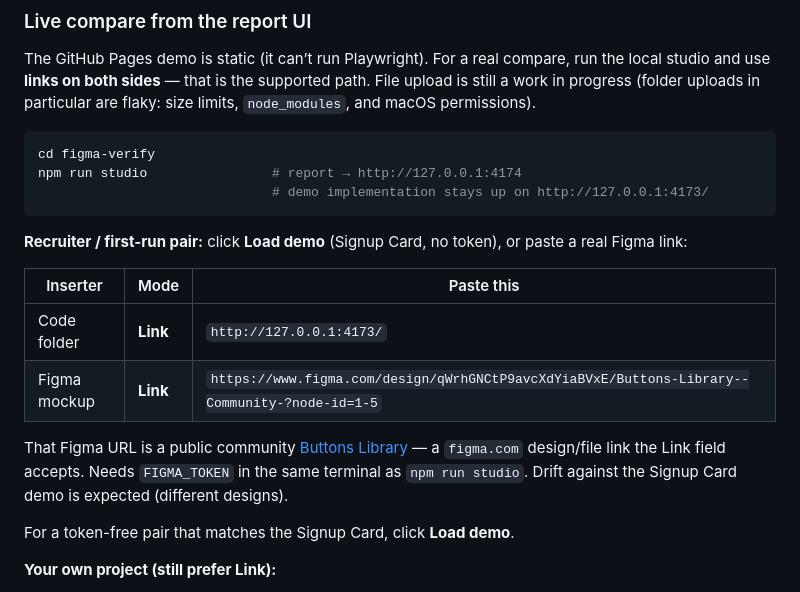
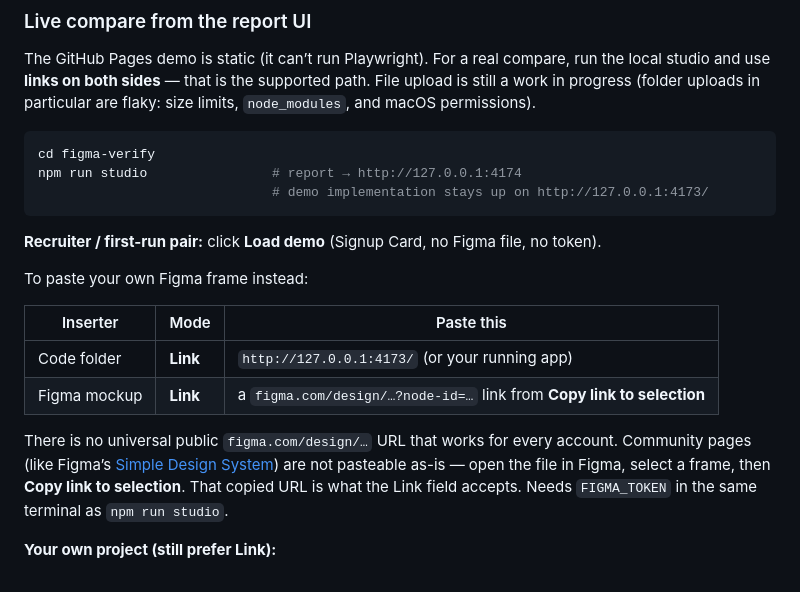
Before and after one commit to pookie2006/figma-verify, a Markdown page: figma-verify/README.md, the part around the change. Drawn GitHub-style.

````diff
--- a/figma-verify/README.md
+++ b/figma-verify/README.md
@@ -270,16 +270,16 @@ npm run studio                # report → http://127.0.0.1:4174
                               # demo implementation stays up on http://127.0.0.1:4173/
 ```
 
-**Recruiter / first-run pair:** click **Load demo** (Signup Card, no token), or paste a real Figma link:
+**Recruiter / first-run pair:** click **Load demo** (Signup Card, no Figma file, no token).
+
+To paste your own Figma frame instead:
 
 | Inserter | Mode | Paste this |
 |---|---|---|
-| Code folder | **Link** | `http://127.0.0.1:4173/` |
-| Figma mockup | **Link** | `https://www.figma.com/design/qWrhGNCtP9avcXdYiaBVxE/Buttons-Library--Community-?node-id=1-5` |
+| Code folder | **Link** | `http://127.0.0.1:4173/` (or your running app) |
+| Figma mockup | **Link** | a `figma.com/design/…?node-id=…` link from **Copy link to selection** |
 
-That Figma URL is a public community [Buttons Library](https://www.figma.com/design/qWrhGNCtP9avcXdYiaBVxE/Buttons-Library--Community-?node-id=1-5) — a `figma.com` design/file link the Link field accepts. Needs `FIGMA_TOKEN` in the same terminal as `npm run studio`. Drift against the Signup Card demo is expected (different designs).
-
-For a token-free pair that matches the Signup Card, click **Load demo**.
+There is no universal public `figma.com/design/…` URL that works for every account. Community pages (like Figma’s [Simple Design System](https://www.figma.com/community/file/1380235722331273046/simple-design-system)) are not pasteable as-is — open the file in Figma, select a frame, then **Copy link to selection**. That copied URL is what the Link field accepts. Needs `FIGMA_TOKEN` in the same terminal as `npm run studio`.
 
 **Your own project (still prefer Link):**
 
````
Also changed, not shown: README.md (+6 -6 lines).
